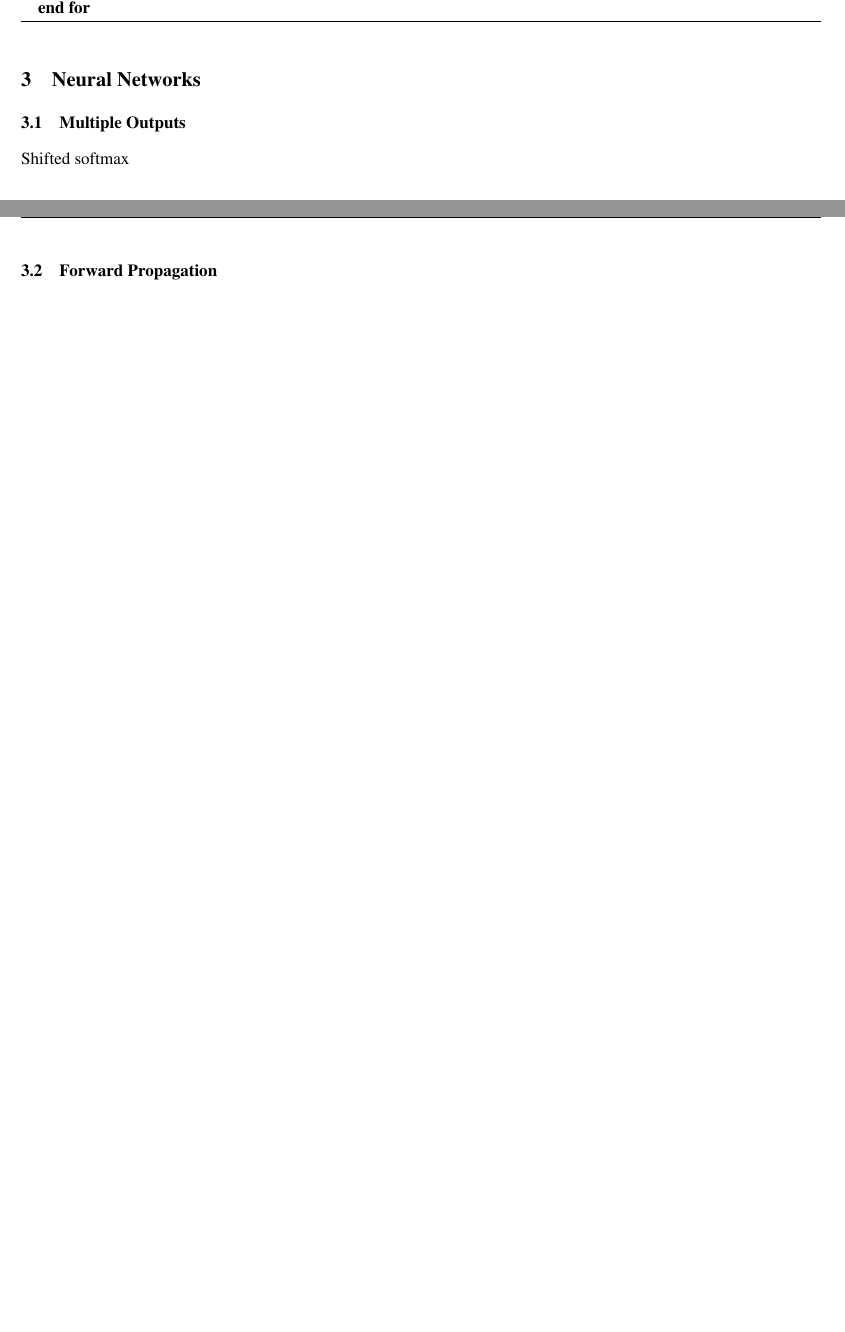
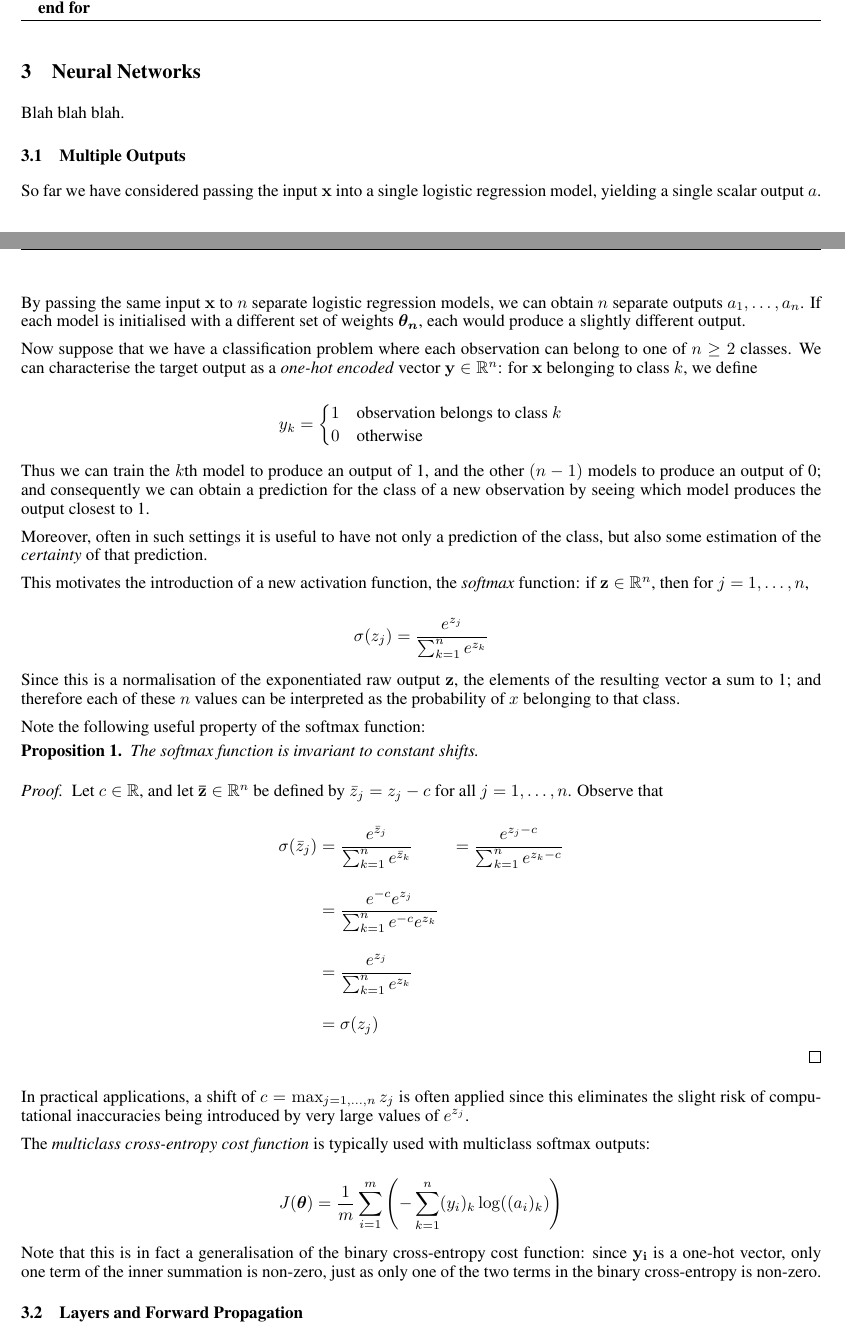
Before and after one commit to owenjonesuob/neural-nets-for-classification, a LaTeX paper (report/report.tex): two parts of pages 3 and 4 of 9 before the commit and two parts of pages 3 and 4 of 10 after it, joined at a grey line, cut so that both start at the same text, the shorter picture padded with empty space. Compiled offline with pdfLaTeX.

Commit message:
Start writing about neural nets

```diff
--- a/report/report.tex
+++ b/report/report.tex
@@ -6,6 +6,7 @@
 \usepackage{amsthm}
 \newtheorem{lemma}{Lemma}
 \newtheorem{theorem}{Theorem}
+\newtheorem{proposition}{Proposition}
 
 \usepackage{algorithm}
 \usepackage{algpseudocode}
@@ -195,7 +200,92 @@
                     \EndFor
 
                 \end{algorithmic}
+
             \end{algorithm}
+
+
+
+
+            % TODO summarise
+
+
+
+
+\section{Neural Networks}
+
+    % TODO
+    Blah blah blah.
+
+    % TODO Mention single-neuron non-activated output for regression?
+
+
+
+    \subsection{Multiple Outputs}
+
+        So far we have considered passing the input $\mathbf{x}$ into a single logistic regression model, yielding a single scalar output $a$.
+
+        By passing the same input $\mathbf{x}$ to $n$ separate logistic regression models, we can obtain $n$ separate outputs $a_1, \ldots, a_n$. If each model is initialised with a different set of weights $\boldsymbol{\theta_n}$, each would produce a slightly different output.
+
+        Now suppose that we have a classification problem where each observation can belong to one of $n \geq 2$ classes. We can characterise the target output as a \textit{one-hot encoded} vector $\mathbf{y} \in \mathbb{R}^n$: for $\mathbf{x}$ belonging to class $k$, we define
+
+        $$
+        y_k = \begin{cases}
+            1 & \text{observation belongs to class } k \\
+            0 & \text{otherwise}
+        \end{cases}
+        $$
+
+        Thus we can train the $k$th model to produce an output of 1, and the other $(n-1)$ models to produce an output of 0; and consequently we can obtain a prediction for the class of a new observation by seeing which model produces the output closest to 1.
+
+        Moreover, often in such settings it is useful to have not only a prediction of the class, but also some estimation of the \textit{certainty} of that prediction.
+
+        This motivates the introduction of a new activation function, the \textit{softmax} function: if $\mathbf{z} \in \mathbb{R}^n$, then for $j = 1, \ldots, n$,
+
+        $$
+        \sigma(z_j) = \frac{e^{z_j}}{\sum_{k=1}^{n} e^{z_k}}
+        $$
+
+        Since this is a normalisation of the exponentiated raw output $\mathbf{z}$, the elements of the resulting vector $\mathbf{a}$ sum to 1; and therefore each of these $n$ values can be interpreted as the probability of $x$ belonging to that class.
+
+        Note the following useful property of the softmax function:
+
+        \begin{proposition}
+
+            The softmax function is invariant to constant shifts.
+
+        \end{proposition}
+
+        \begin{proof}
+
+            Let $c \in \mathbb{R}$, and let $\mathbf{\bar{z}} \in \mathbb{R}^n$ be defined by $\bar{z}_j = z_j - c$ for all $j = 1, \ldots, n$. Observe that
+
+            $$ \begin{aligned}
+                \sigma(\bar{z}_j)
+                &= \frac{e^{\bar{z}_j}}{\sum_{k=1}^{n} e^{\bar{z}_k}}
+                &= \frac{e^{z_j - c}}{\sum_{k=1}^{n} e^{z_k - c}} \\
+                &= \frac{e^{-c} e^{z_j}}{\sum_{k=1}^{n} e^{-c} e^{z_k}} \\
+                &= \frac{e^{z_j}}{\sum_{k=1}^{n} e^{z_k}} \\
+                &= \sigma(z_j)
+            \end{aligned} $$
+
+        \end{proof}
+
+        In practical applications, a shift of $c = \max_{j = 1, \ldots, n} z_j$ is often applied since this eliminates the slight risk of computational inaccuracies being introduced by very large values of $e^{z_j}$.
+
+        The \textit{multiclass cross-entropy cost function} is typically used with multiclass softmax outputs:
+
+        $$
+        J(\boldsymbol{\theta}) = \frac{1}{m} \sum_{i=1}^{m} \left( - \sum_{k=1}^{n} (y_i)_k \log((a_i)_k) \right)
+        $$
+
+        Note that this is in fact a generalisation of the binary cross-entropy cost function: since $\mathbf{y_i}$ is a one-hot vector, only one term of the inner summation is non-zero, just as only one of the two terms in the binary cross-entropy is non-zero.
+
+
+
+
+    \subsection{Layers and Forward Propagation}
+
+        Consider
 
 
 
@@ -208,16 +299,5 @@
 
 
-
-\section{Neural Networks}
-
-    \subsection{Multiple Outputs}
-
-
-
-
-    Shifted softmax
-
-    \subsection{Forward Propagation}
 
     \subsection{Backpropagation}
 
```
Also changed, not shown: report/report.tex (46 more changed lines).
